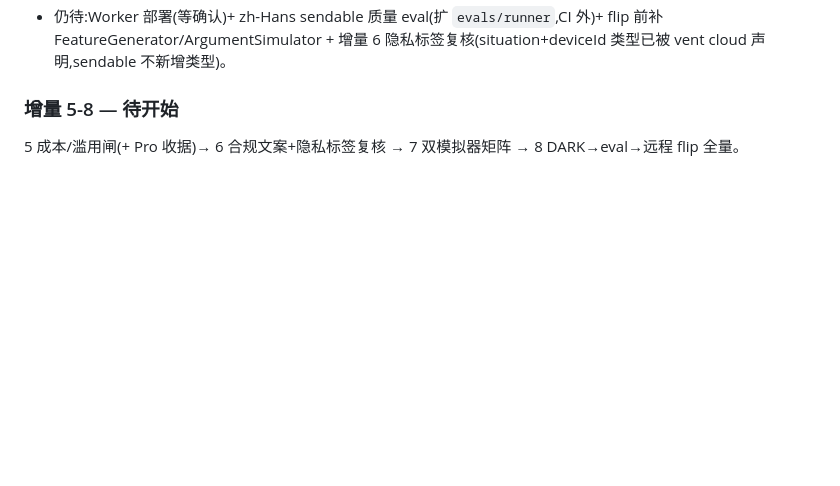
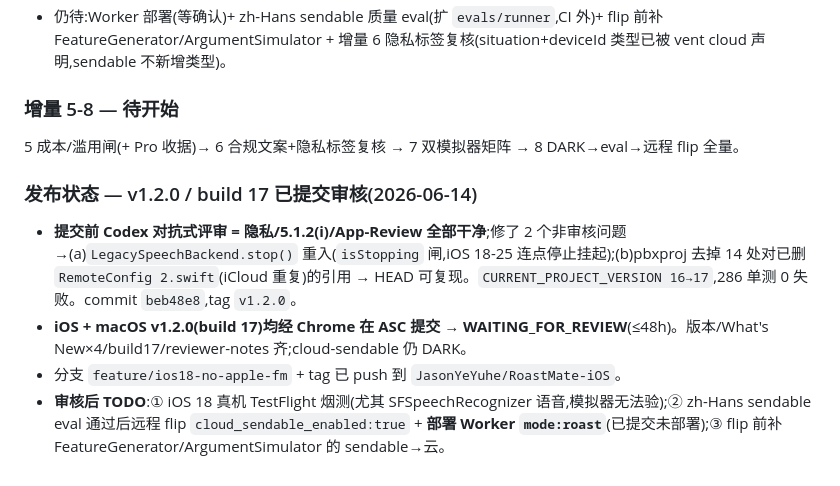
Before and after one commit to JasonYeYuhe/RoastMate-iOS, a Markdown page: docs/DEV_PLAN_iOS18_NO_APPLE_FM_2026-06.md, the part around the change. GitHub-like rendering; blank space fills up the shorter version.

Commit message:
docs: record v1.2.0 build 17 submitted for review (dev plan §发布状态)
iOS + macOS v1.2.0 (build 17) submitted to App Review 2026-06-14 after the
Codex pre-submit review + the stop()-race / pbxproj fixes. Captures the
post-approval TODO (TestFlight voice smoke; flip cloud_sendable + deploy
Worker mode:roast post-eval; wire FeatureGenerator/ArgumentSimulator).

Co-Authored-By: Claude Opus 4.8 (1M context) <noreply@anthropic.com>

```diff
--- a/docs/DEV_PLAN_iOS18_NO_APPLE_FM_2026-06.md
+++ b/docs/DEV_PLAN_iOS18_NO_APPLE_FM_2026-06.md
@@ -318,3 +318,9 @@ canonical 设计(Codex ratify 了原 Gemini P0 spec):
 
 ### 增量 5-8 — 待开始
 5 成本/滥用闸(+ Pro 收据)→ 6 合规文案+隐私标签复核 → 7 双模拟器矩阵 → 8 DARK→eval→远程 flip 全量。
+
+### 发布状态 — v1.2.0 / build 17 已提交审核(2026-06-14)
+- **提交前 Codex 对抗式评审 = 隐私/5.1.2(i)/App-Review 全部干净**;修了 2 个非审核问题 →(a)`LegacySpeechBackend.stop()` 重入(`isStopping` 闸,iOS 18-25 连点停止挂起);(b)pbxproj 去掉 14 处对已删 `RemoteConfig 2.swift`(iCloud 重复)的引用 → HEAD 可复现。`CURRENT_PROJECT_VERSION 16→17`,286 单测 0 失败。commit `beb48e8`,tag `v1.2.0`。
+- **iOS + macOS v1.2.0(build 17)均经 Chrome 在 ASC 提交 → WAITING_FOR_REVIEW**(≤48h)。版本/What's New×4/build17/reviewer-notes 齐;cloud-sendable 仍 DARK。
+- 分支 `feature/ios18-no-apple-fm` + tag 已 push 到 `JasonYeYuhe/RoastMate-iOS`。
+- **审核后 TODO**:① iOS 18 真机 TestFlight 烟测(尤其 SFSpeechRecognizer 语音,模拟器无法验);② zh-Hans sendable eval 通过后远程 flip `cloud_sendable_enabled:true` + **部署 Worker `mode:roast`**(已提交未部署);③ flip 前补 FeatureGenerator/ArgumentSimulator 的 sendable→云。
```
